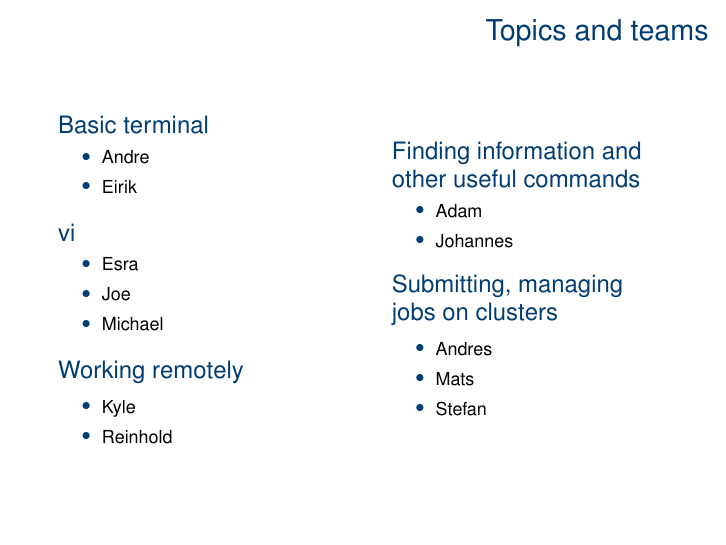
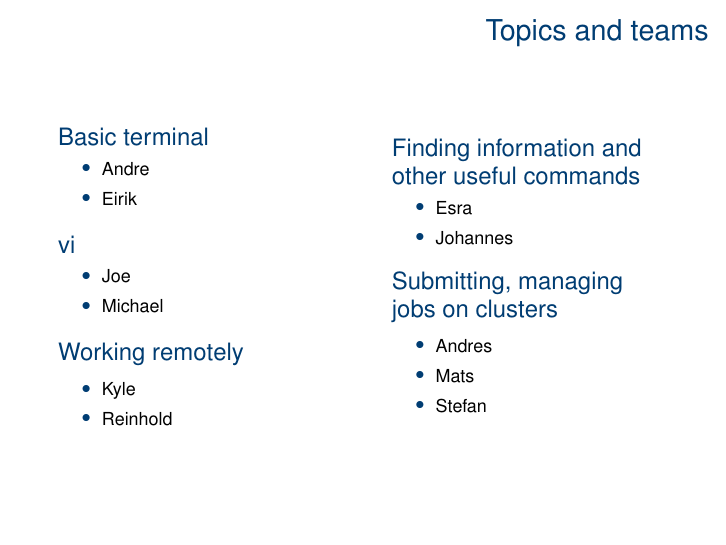
Before and after one commit to ElkeF/teaching_git, LaTeX slides (02_collab_shared_repo/shared_repo.tex, which reads 02_collab_shared_repo/slides/teams.tex): page 3 of 29. Compiled offline with pdfLaTeX.

Commit message:
Esra is working with Johannes

```diff
--- a/02_collab_shared_repo/slides/teams.tex
+++ b/02_collab_shared_repo/slides/teams.tex
@@ -12,7 +12,6 @@
 
    \begin{block}{vi}
     \begin{itemize}
-      \item Esra
       \item Joe
       \item Michael
     \end{itemize}
@@ -28,7 +27,7 @@
  \column{0.45\textwidth}
    \begin{block}{Finding information and other useful commands}
     \begin{itemize}
-      \item Adam
+      \item Esra
       \item Johannes
     \end{itemize}
    \end{block}
```
Also changed, not shown: 02_collab_shared_repo/shared_repo.pdf.
